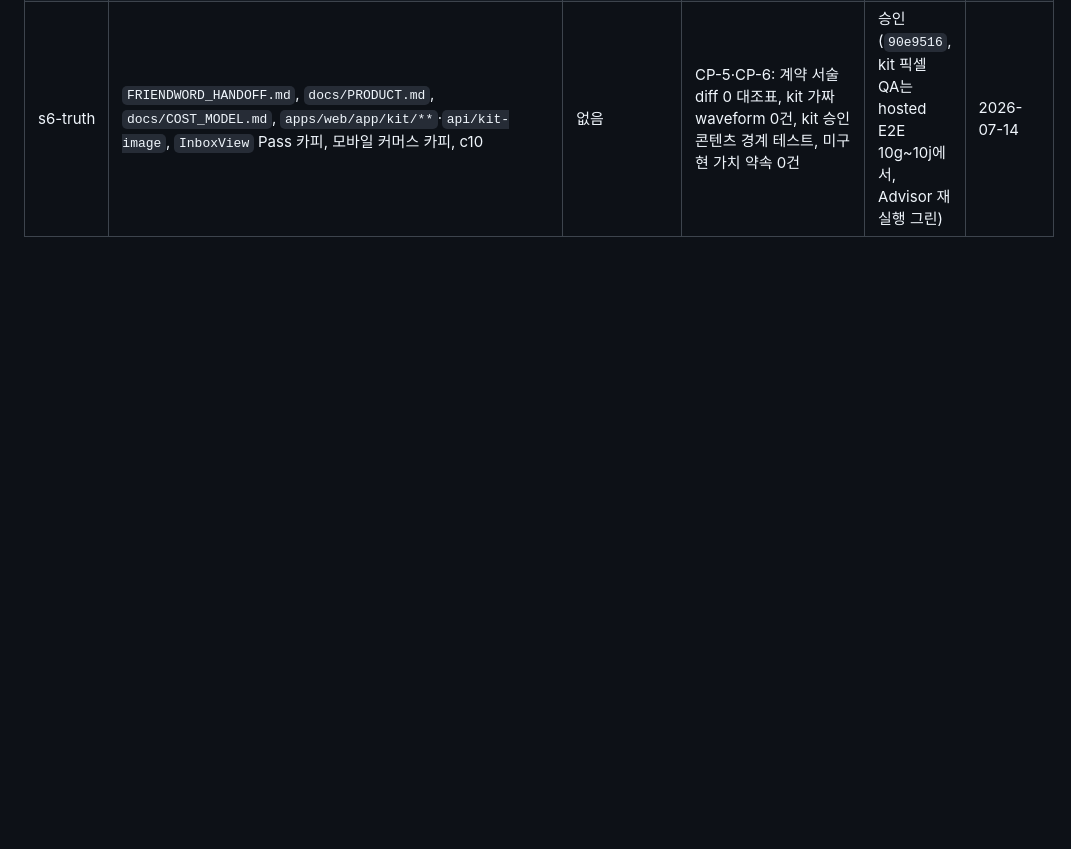
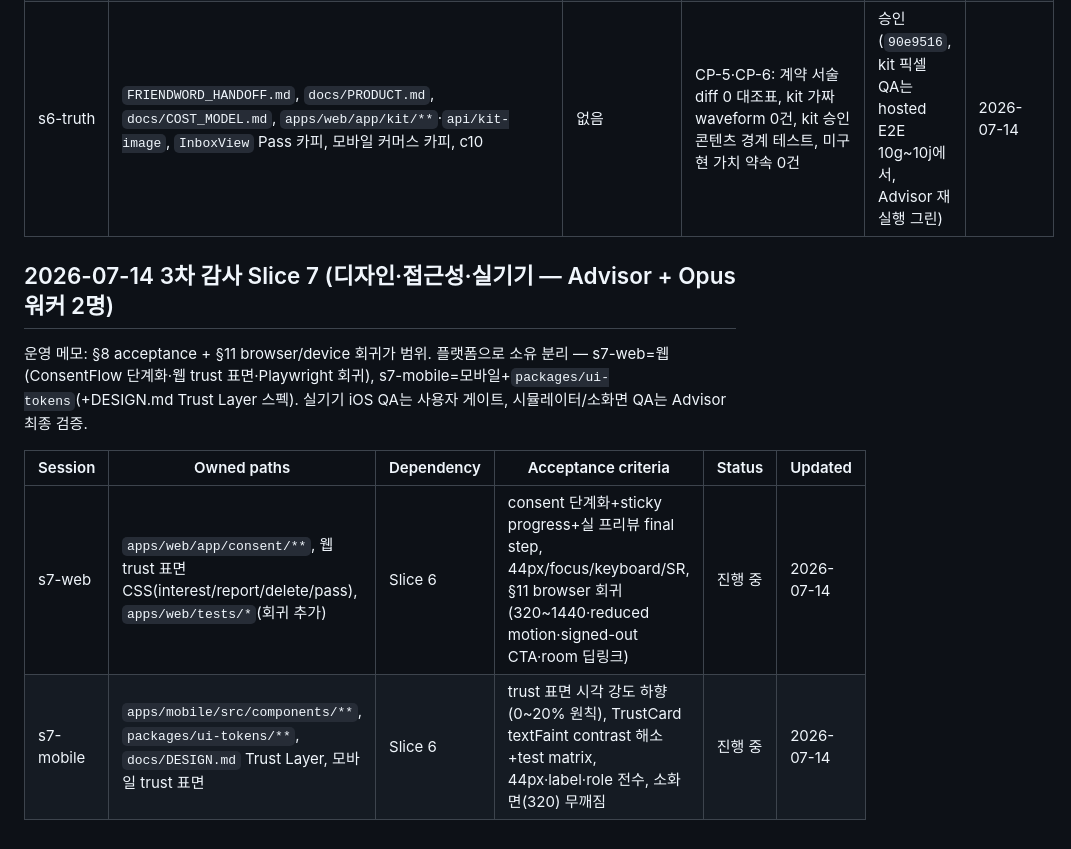
Before and after one commit to wwdbsh/friendword, a Markdown page: docs/TASKS.md, the part around the change. Rendered like a GitHub page; blank space fills up the shorter version.

Commit message:
Reset the handoff to post-Slice-6 and record Slice 7 ownership
Co-Authored-By: Claude Fable 5 <noreply@anthropic.com>
Claude-Session: https://claude.ai/code/session_012YPZkr3AocpYdtj5tzQRME

```diff
--- a/docs/TASKS.md
+++ b/docs/TASKS.md
@@ -135,3 +135,12 @@
 | s6-demo  | `apps/web/src/{fixtures,pitch,components/PitchPlayer*}`, `apps/web/app/page.tsx`, `apps/web/app/p/**`, `api/og`, seed 스크립트, c09·c11 | 없음       | GP-P0-3·CP-2: 데모 미구현 정보 0건, 실음성 seed 경로(음성 파일은 사용자 게이트), allowlist 한정 interest→inbox→room E2E, structure scene 테스트 | 승인 (`90e9516`, 0040은 우회 부재 실증으로 미사용 — c11 잠금, Advisor 전 스위트 재실행 그린) | 2026-07-14 |
 | s6-dater | `apps/web/app/consent/**`, `packages/data/src/publishedPitchRepo.ts`, `supabase/migrations/0041`, 모바일 recap, c08, `e2e-production.mjs`(7w~7z) | 없음       | CP-1·CP-8: 실 output preview, Dater age/location/intent 확정, region canonical(red-first), AI path recap 제거·manual 유지, RPC 우회·RLS 회귀     | 승인 (`90e9516`, voice 보존·18+ fail-closed 하드닝 포함, Advisor 재실행 그린 — hosted push·프로덕션 E2E는 Advisor 후속) | 2026-07-14 |
 | s6-truth | `FRIENDWORD_HANDOFF.md`, `docs/PRODUCT.md`, `docs/COST_MODEL.md`, `apps/web/app/kit/**`·`api/kit-image`, `InboxView` Pass 카피, 모바일 커머스 카피, c10 | 없음       | CP-5·CP-6: 계약 서술 diff 0 대조표, kit 가짜 waveform 0건, kit 승인 콘텐츠 경계 테스트, 미구현 가치 약속 0건                                     | 승인 (`90e9516`, kit 픽셀 QA는 hosted E2E 10g~10j에서, Advisor 재실행 그린) | 2026-07-14 |
+
+## 2026-07-14 3차 감사 Slice 7 (디자인·접근성·실기기 — Advisor + Opus 워커 2명)
+
+운영 메모: §8 acceptance + §11 browser/device 회귀가 범위. 플랫폼으로 소유 분리 — s7-web=웹(ConsentFlow 단계화·웹 trust 표면·Playwright 회귀), s7-mobile=모바일+`packages/ui-tokens`(+DESIGN.md Trust Layer 스펙). 실기기 iOS QA는 사용자 게이트, 시뮬레이터/소화면 QA는 Advisor 최종 검증.
+
+| Session   | Owned paths                                                                                                          | Dependency | Acceptance criteria                                                                                                                       | Status  | Updated    |
+| --------- | --------------------------------------------------------------------------------------------------------------------- | ---------- | -------------------------------------------------------------------------------------------------------------------------------------------- | ------- | ---------- |
+| s7-web    | `apps/web/app/consent/**`, 웹 trust 표면 CSS(interest/report/delete/pass), `apps/web/tests/*`(회귀 추가)             | Slice 6    | consent 단계화+sticky progress+실 프리뷰 final step, 44px/focus/keyboard/SR, §11 browser 회귀(320~1440·reduced motion·signed-out CTA·room 딥링크) | 진행 중 | 2026-07-14 |
+| s7-mobile | `apps/mobile/src/components/**`, `packages/ui-tokens/**`, `docs/DESIGN.md` Trust Layer, 모바일 trust 표면            | Slice 6    | trust 표면 시각 강도 하향(0~20% 원칙), TrustCard textFaint contrast 해소+test matrix, 44px·label·role 전수, 소화면(320) 무깨짐               | 진행 중 | 2026-07-14 |
```
Also changed, not shown: docs/SESSION_HANDOFF.md (+13 -6 lines).
